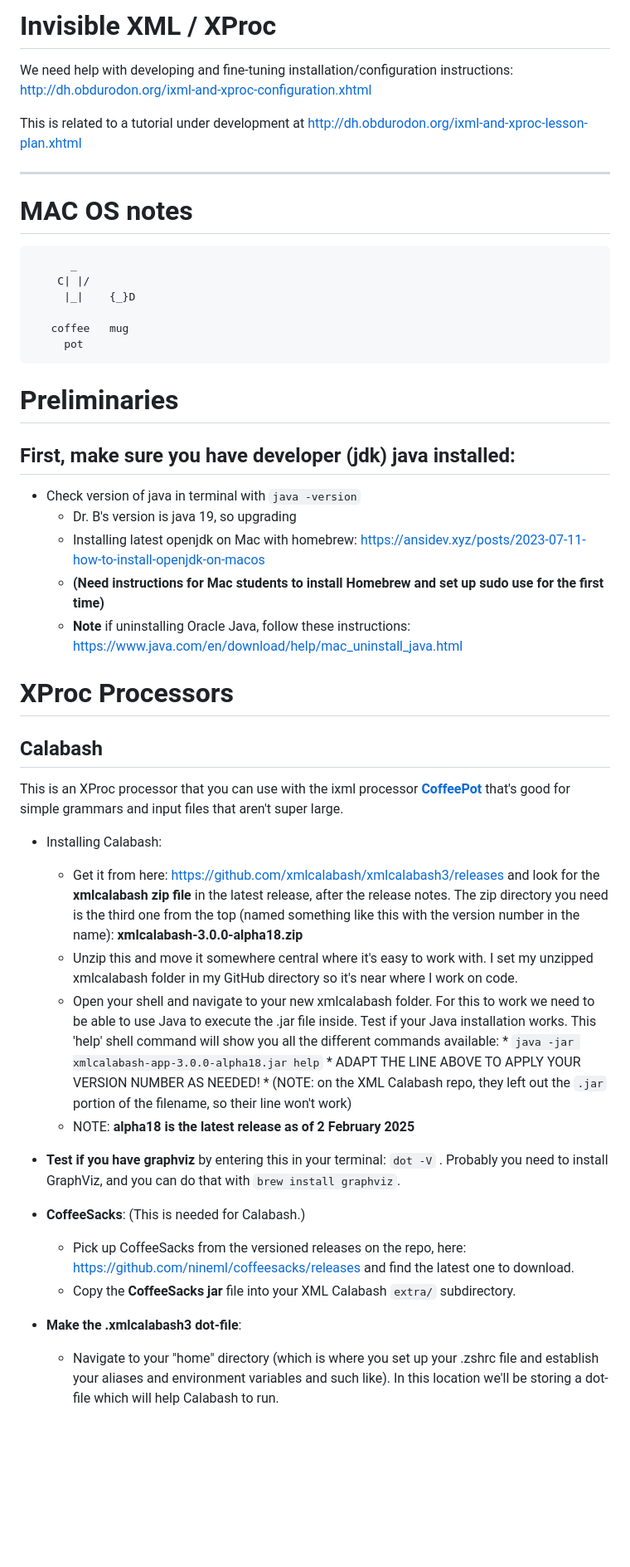
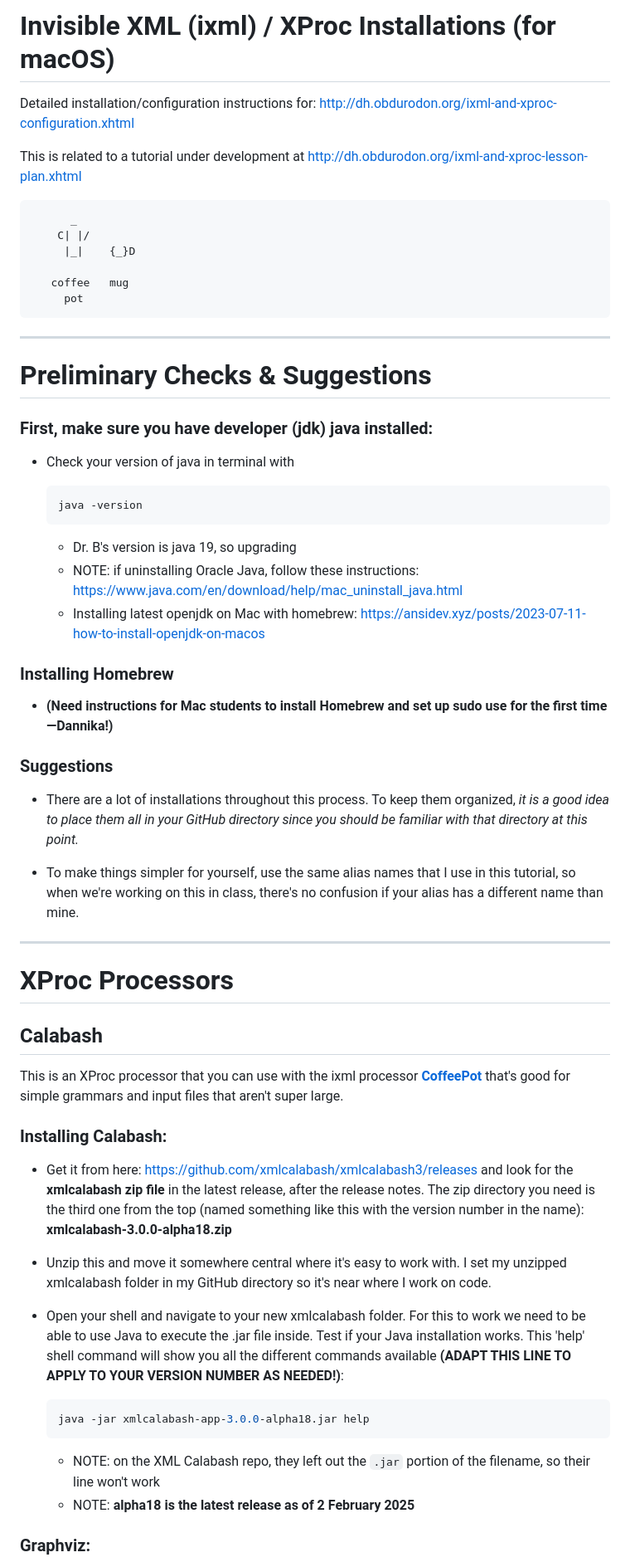
Before and after one commit to newtfire/newTutorials, a Markdown page: ixml-xproc/ebb-InstallNotes-Mac.md, the part around one of its changes. Shown at 83% size. Drawn GitHub-style; blank space fills up the shorter version.

````diff
--- a/ixml-xproc/ebb-InstallNotes-Mac.md
+++ b/ixml-xproc/ebb-InstallNotes-Mac.md
@@ -1,11 +1,9 @@
-# Invisible XML / XProc
+# Invisible XML (ixml) / XProc Installations (for macOS)
 
-We need help with developing and fine-tuning installation/configuration instructions:
+Detailed installation/configuration instructions for:
 <http://dh.obdurodon.org/ixml-and-xproc-configuration.xhtml>
 
 This is related to a tutorial under development at <http://dh.obdurodon.org/ixml-and-xproc-lesson-plan.xhtml>
-**********
-# MAC OS notes
 
           _
         C| |/
@@ -14,32 +12,53 @@ This is related to a tutorial under development at <http://dh.obdurodon.org/ixml
        coffee   mug
          pot
 
-# Preliminaries
+*********************
 
-## First, make sure you have developer (jdk) java installed:
-* Check version of java in terminal with `java -version`
+# Preliminary Checks & Suggestions
+
+### First, make sure you have developer (jdk) java installed:
+
+* Check your version of java in terminal with
+
+	```shell
+	java -version
+	```
+
      * Dr. B's version is java 19, so upgrading
+     * NOTE: if uninstalling Oracle Java, follow these instructions: <https://www.java.com/en/download/help/mac_uninstall_java.html>
      * Installing latest openjdk on Mac with homebrew: <https://ansidev.xyz/posts/2023-07-11-how-to-install-openjdk-on-macos>
-     * **(Need instructions for Mac students to install Homebrew and set up sudo use for the first time)**
-     * **Note** if uninstalling Oracle Java, follow these instructions: <https://www.java.com/en/download/help/mac_uninstall_java.html>
+
+### Installing Homebrew
+* **(Need instructions for Mac students to install Homebrew and set up sudo use for the first time—Dannika!)**
+
+
+### Suggestions
+
+* There are a lot of installations throughout this process. To keep them organized, *it is a good idea to place them all in your GitHub directory since you should be familiar with that directory at this point.*
+
+* To make things simpler for yourself, use the same alias names that I use in this tutorial, so when we're working on this in class, there's no confusion if your alias has a different name than mine.
+
+*********************
 
 # XProc Processors
+
 ## Calabash
+
 This is an XProc processor that you can use with the ixml processor [**CoffeePot**](#coffeepot) that's good for simple grammars and input files that aren't super large.
-* Installing Calabash:
-    * Get it from here: <https://github.com/xmlcalabash/xmlcalabash3/releases> and look for the **xmlcalabash zip file** in the latest release, after the release notes. The zip directory you need is the third one from the top (named something like this with the version number in the name): **xmlcalabash-3.0.0-alpha18.zip**
-    * Unzip this and move it somewhere central where it's easy to work with. I set my unzipped xmlcalabash folder in my GitHub directory so it's near where I work on code.
-    * Open your shell and navigate to your new xmlcalabash folder. For this to work we need to be able to use Java to execute the .jar file inside.
-       Test if your Java installation works. This 'help' shell command will show you all the different commands available:
-          * `java -jar xmlcalabash-app-3.0.0-alpha18.jar help`
-          * ADAPT THE LINE ABOVE TO APPLY YOUR VERSION NUMBER AS NEEDED!
-          * (NOTE: on the XML Calabash repo, they left out the `.jar` portion of the filename, so their line won't work)
-   * NOTE: **alpha18 is the latest release as of 2 February 2025**
 
-* **Test if you have graphviz** by entering this in your terminal: `dot -V` . Probably you need to install GraphViz, and you can do that with `brew install graphviz`.
+### Installing Calabash:
 
-* **CoffeeSacks**: (This is needed for Calabash.)
-    * Pick up CoffeeSacks from the versioned releases on the repo, here: https://github.com/nineml/coffeesacks/releases and find the latest one to download.
-    * Copy the **CoffeeSacks jar** file into your XML Calabash `extra/` subdirectory.
-* **Make the .xmlcalabash3 dot-file**:
-    * Navigate to your "home" directory (which is where you set up your .zshrc file and establish your aliases and environment variables and such like). In this location we'll be storing a dot-file which will help Calabash to run.
+* Get it from here: <https://github.com/xmlcalabash/xmlcalabash3/releases> and look for the **xmlcalabash zip file** in the latest release, after the release notes. The zip directory you need is the third one from the top (named something like this with the version number in the name): **xmlcalabash-3.0.0-alpha18.zip**
+* Unzip this and move it somewhere central where it's easy to work with. I set my unzipped xmlcalabash folder in my GitHub directory so it's near where I work on code.
+* Open your shell and navigate to your new xmlcalabash folder. For this to work we need to be able to use Java to execute the .jar file inside.
+       Test if your Java installation works. This 'help' shell command will show you all the different commands available **(ADAPT THIS LINE TO APPLY TO YOUR VERSION NUMBER AS NEEDED!)**:
+
+	```shell
+	java -jar xmlcalabash-app-3.0.0-alpha18.jar help
+	```
+
+	* NOTE: on the XML Calabash repo, they left out the `.jar` portion of the filename, so their line won't work
+	* NOTE: **alpha18 is the latest release as of 2 February 2025**
+
+### Graphviz:
+
````
Also changed, not shown: other parts of ixml-xproc/ebb-InstallNotes-Mac.md (+288 -103 lines).
